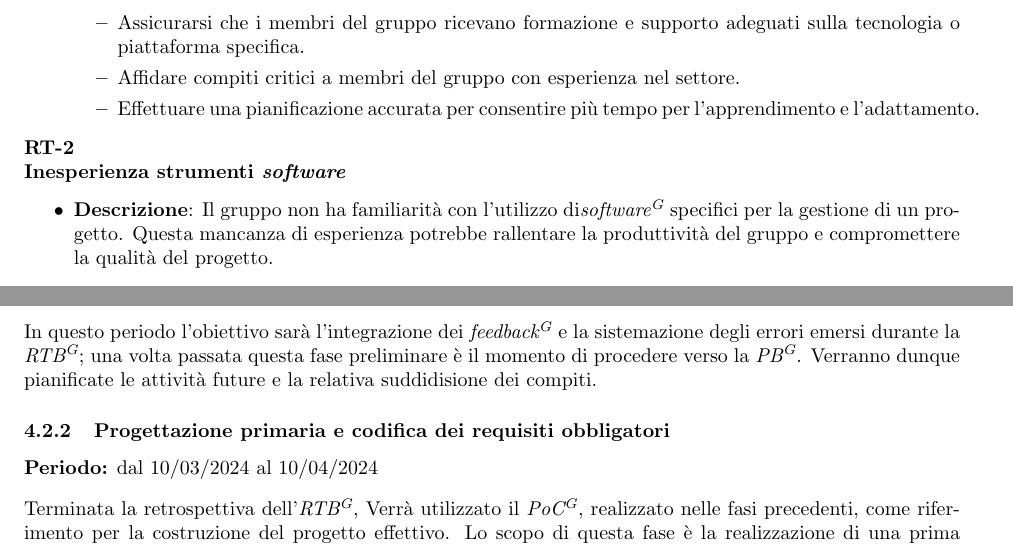
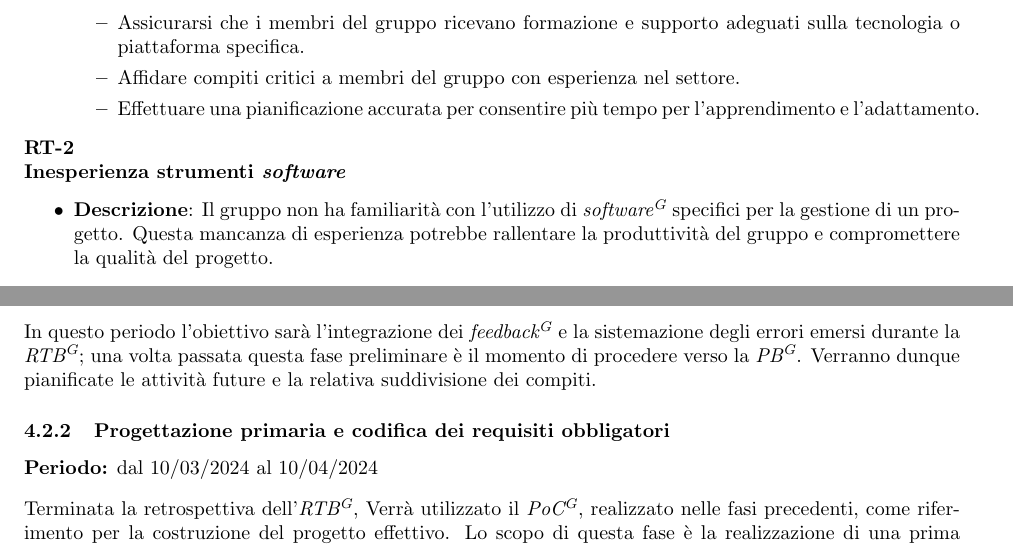
Before and after one commit to Jackpot-Coding/chatSQL, a LaTeX document (docs/src/esterni/piano_di_progetto0.0.5.tex): two parts of pages 5 and 9 of 10, joined at a grey line, cut so that both start at the same text. Compiled offline with pdfLaTeX.

Commit message:
Update piano_di_progetto0.0.5.tex

```diff
--- a/docs/src/esterni/piano_di_progetto0.0.5.tex
+++ b/docs/src/esterni/piano_di_progetto0.0.5.tex
@@ -378,7 +378,7 @@ ai professori del corso Ingegneria del \textit{Software}.
 \vspace{0.3cm} \\
 In questo periodo l'obiettivo sarà l'integrazione dei \textit{feedback\textsuperscript{G}} e la sistemazione degli errori emersi durante la \textit{RTB\textsuperscript{G}};
 una volta passata questa fase preliminare è il momento di procedere verso la \textit{PB\textsuperscript{G}}.
-Verranno dunque pianificate le attività future e la relativa suddidisione dei compiti.
+Verranno dunque pianificate le attività future e la relativa suddivisione dei compiti.
 
 \subsubsection{Progettazione primaria e codifica dei requisiti obbligatori}
 \textbf{Periodo:} dal 10/03/2024 al 10/04/2024
```
Also changed, not shown: docs/src/esterni/piano_di_progetto0.0.5.tex (2 more changed lines).
